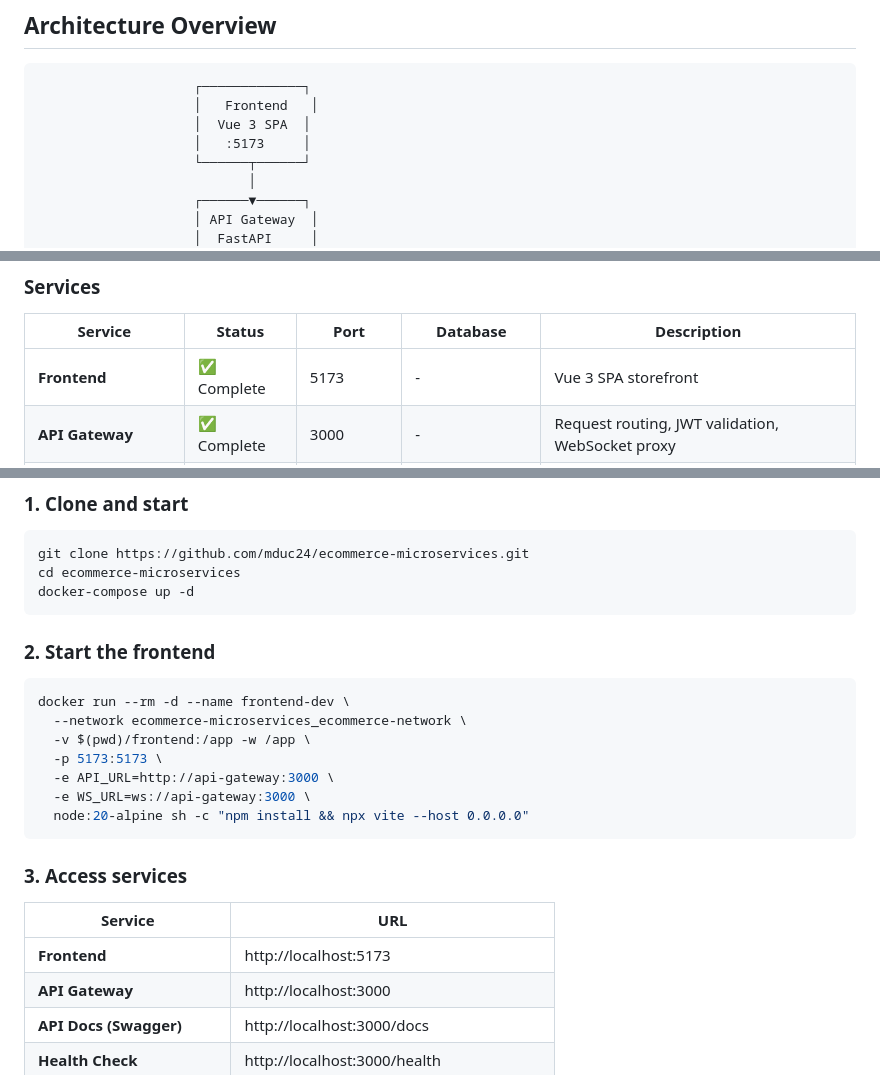
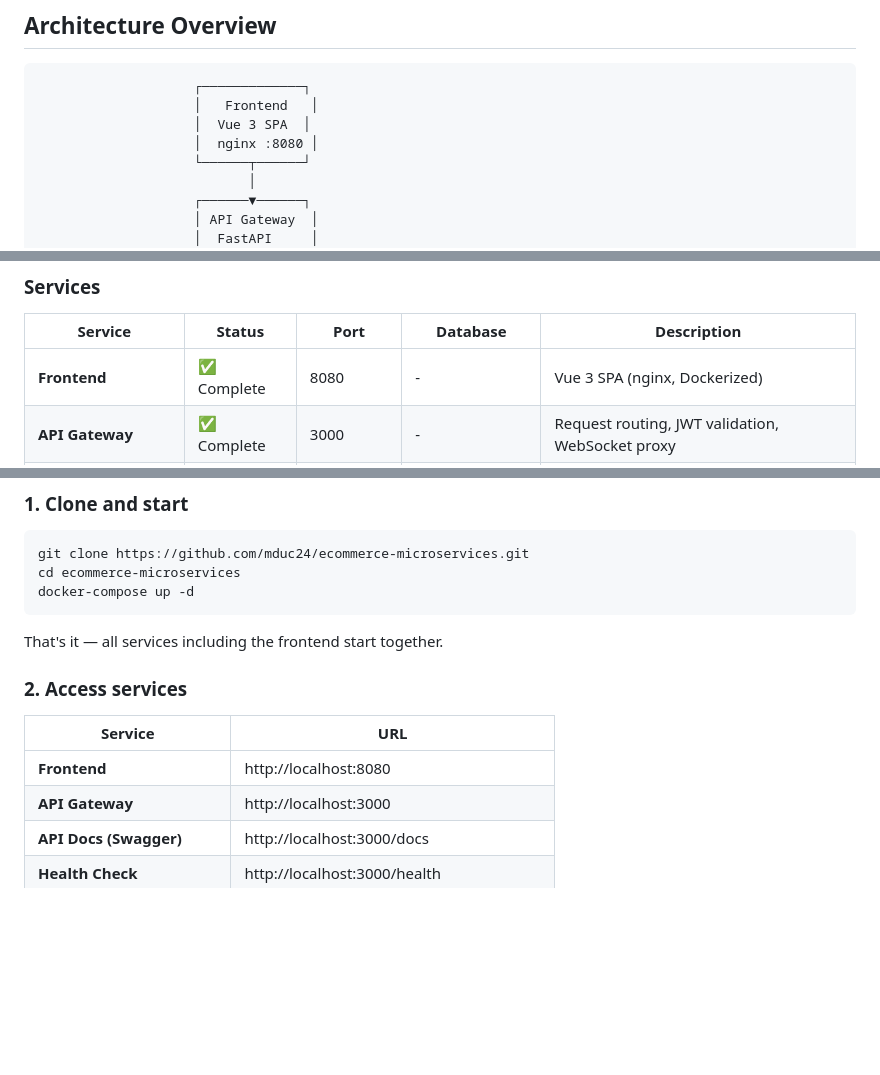
Before and after one commit to mduc24/ecommerce-microservices, a Markdown page: README.md, 3 parts joined by grey strips. Drawn GitHub-style; blank space fills up the shorter version.

Commit message:
docs: Update README to reflect Dockerized frontend on port 8080

````diff
--- a/README.md
+++ b/README.md
@@ -17,7 +17,7 @@ A scalable e-commerce platform built with microservices architecture, featuring
                     ┌─────────────┐
                     │   Frontend   │
                     │  Vue 3 SPA  │
-                    │   :5173     │
+                    │  nginx :8080 │
                     └──────┬──────┘
                            │
                     ┌──────▼──────┐
@@ -53,7 +53,7 @@ A scalable e-commerce platform built with microservices architecture, featuring
 
 | Service | Status | Port | Database | Description |
 |---------|--------|------|----------|-------------|
-| **Frontend** | ✅ Complete | 5173 | - | Vue 3 SPA storefront |
+| **Frontend** | ✅ Complete | 8080 | - | Vue 3 SPA (nginx, Dockerized) |
 | **API Gateway** | ✅ Complete | 3000 | - | Request routing, JWT validation, WebSocket proxy |
 | **User Service** | ✅ Complete | 8003 | users_db | JWT authentication, user management |
 | **Product Service** | ✅ Complete | 8001 | products_db | Product catalog, inventory, CRUD |
@@ -169,23 +169,13 @@ cd ecommerce-microservices
 docker-compose up -d
 ```
 
-### 2. Start the frontend
+That's it — all services including the frontend start together.
 
-```bash
-docker run --rm -d --name frontend-dev \
-  --network ecommerce-microservices_ecommerce-network \
-  -v $(pwd)/frontend:/app -w /app \
-  -p 5173:5173 \
-  -e API_URL=http://api-gateway:3000 \
-  -e WS_URL=ws://api-gateway:3000 \
-  node:20-alpine sh -c "npm install && npx vite --host 0.0.0.0"
-```
-
-### 3. Access services
+### 2. Access services
 
 | Service | URL |
 |---------|-----|
-| **Frontend** | http://localhost:5173 |
+| **Frontend** | http://localhost:8080 |
 | **API Gateway** | http://localhost:3000 |
 | **API Docs (Swagger)** | http://localhost:3000/docs |
 | **Health Check** | http://localhost:3000/health |
````
Also changed, not shown: other parts of README.md (+4 -1 lines).
